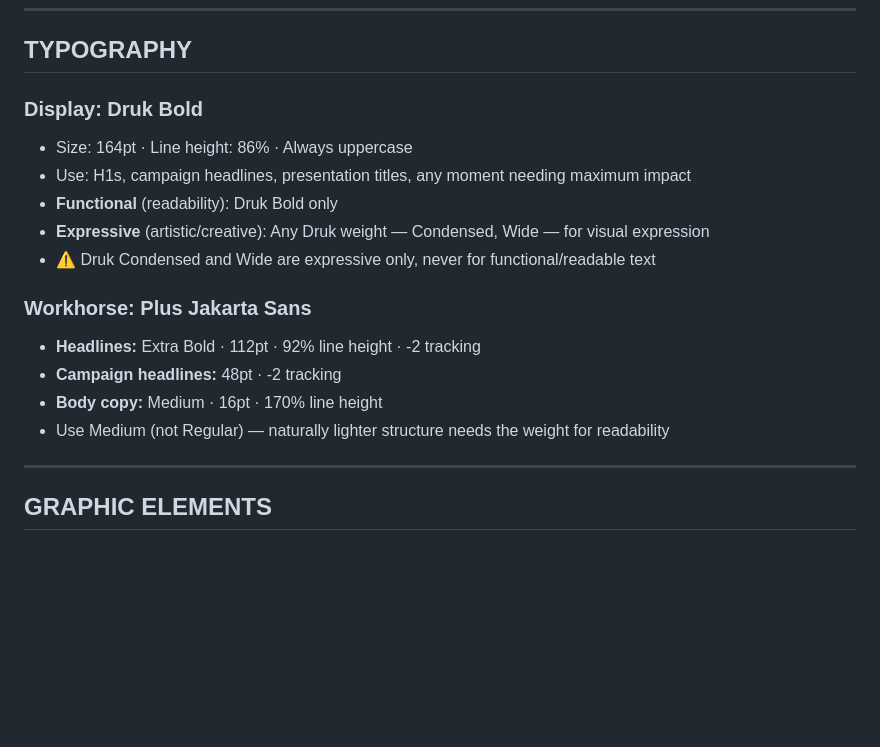
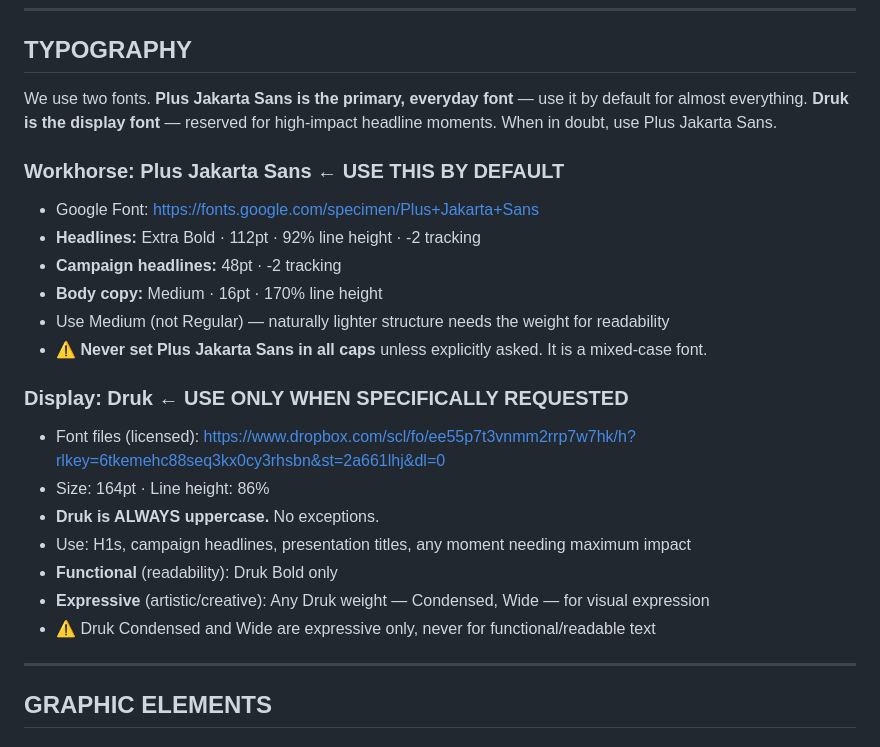
Before and after one commit to homiedan/homebase-brand-guide, a Markdown page: homebase-brand.md, the part around the change. Drawn GitHub-style; blank space fills up the shorter version.

```diff
--- a/homebase-brand.md
+++ b/homebase-brand.md
@@ -107,18 +107,24 @@ Gradient rules: Never full-page backgrounds. Accent and element use only. Apply
 
 ## TYPOGRAPHY
 
-### Display: Druk Bold
-- Size: 164pt · Line height: 86% · Always uppercase
+We use two fonts. **Plus Jakarta Sans is the primary, everyday font** — use it by default for almost everything. **Druk is the display font** — reserved for high-impact headline moments. When in doubt, use Plus Jakarta Sans.
+
+### Workhorse: Plus Jakarta Sans ← USE THIS BY DEFAULT
+- Google Font: https://fonts.google.com/specimen/Plus+Jakarta+Sans
+- **Headlines:** Extra Bold · 112pt · 92% line height · -2 tracking
+- **Campaign headlines:** 48pt · -2 tracking
+- **Body copy:** Medium · 16pt · 170% line height
+- Use Medium (not Regular) — naturally lighter structure needs the weight for readability
+- ⚠️ **Never set Plus Jakarta Sans in all caps** unless explicitly asked. It is a mixed-case font.
+
+### Display: Druk ← USE ONLY WHEN SPECIFICALLY REQUESTED
+- Font files (licensed): https://www.dropbox.com/scl/fo/ee55p7t3vnmm2rrp7w7hk/h?rlkey=6tkemehc88seq3kx0cy3rhsbn&st=2a661lhj&dl=0
+- Size: 164pt · Line height: 86%
+- **Druk is ALWAYS uppercase.** No exceptions.
 - Use: H1s, campaign headlines, presentation titles, any moment needing maximum impact
 - **Functional** (readability): Druk Bold only
 - **Expressive** (artistic/creative): Any Druk weight — Condensed, Wide — for visual expression
 - ⚠️ Druk Condensed and Wide are expressive only, never for functional/readable text
-
-### Workhorse: Plus Jakarta Sans
-- **Headlines:** Extra Bold · 112pt · 92% line height · -2 tracking
-- **Campaign headlines:** 48pt · -2 tracking
-- **Body copy:** Medium · 16pt · 170% line height
-- Use Medium (not Regular) — naturally lighter structure needs the weight for readability
 
 ---
 
```
